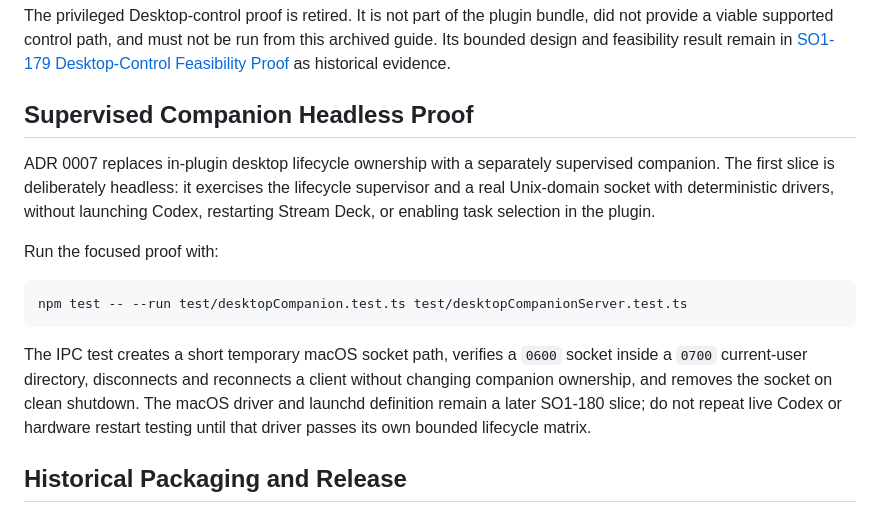
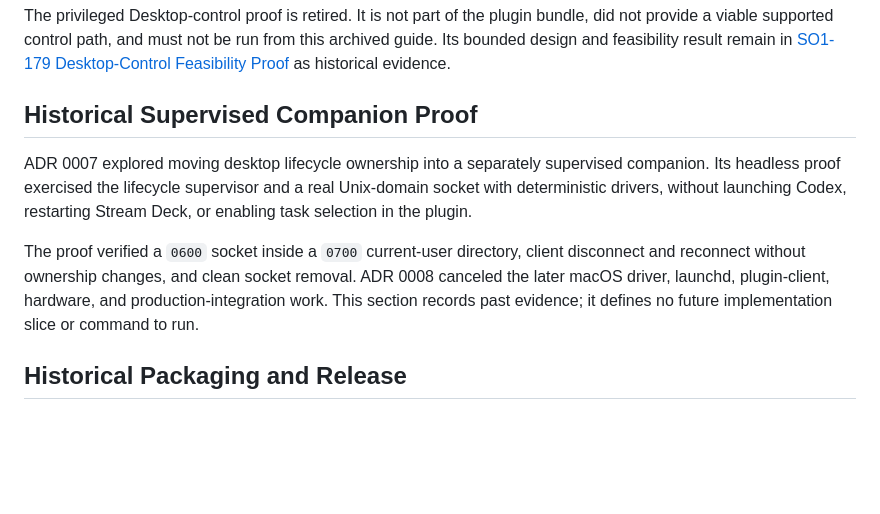
Before and after one commit to so1omon563/sandalphon, a Markdown page: docs/development.md, the part around the change. GitHub-like rendering; blank space fills up the shorter version.

Commit message:
Archive companion proof guidance

```diff
--- a/docs/development.md
+++ b/docs/development.md
@@ -50,24 +50,18 @@ from this archived guide. Its bounded design and feasibility result remain in
 [SO1-179 Desktop-Control Feasibility Proof](so1-179-desktop-control-proof.md) as
 historical evidence.
 
-## Supervised Companion Headless Proof
+## Historical Supervised Companion Proof
 
-ADR 0007 replaces in-plugin desktop lifecycle ownership with a separately
-supervised companion. The first slice is deliberately headless: it exercises
-the lifecycle supervisor and a real Unix-domain socket with deterministic
-drivers, without launching Codex, restarting Stream Deck, or enabling task
-selection in the plugin.
+ADR 0007 explored moving desktop lifecycle ownership into a separately
+supervised companion. Its headless proof exercised the lifecycle supervisor and
+a real Unix-domain socket with deterministic drivers, without launching Codex,
+restarting Stream Deck, or enabling task selection in the plugin.
 
-Run the focused proof with:
-
-    npm test -- --run test/desktopCompanion.test.ts test/desktopCompanionServer.test.ts
-
-The IPC test creates a short temporary macOS socket path, verifies a `0600`
-socket inside a `0700` current-user directory, disconnects and reconnects a
-client without changing companion ownership, and removes the socket on clean
-shutdown. The macOS driver and launchd definition remain a later SO1-180 slice;
-do not repeat live Codex or hardware restart testing until that driver passes
-its own bounded lifecycle matrix.
+The proof verified a `0600` socket inside a `0700` current-user directory,
+client disconnect and reconnect without ownership changes, and clean socket
+removal. ADR 0008 canceled the later macOS driver, launchd, plugin-client,
+hardware, and production-integration work. This section records past evidence;
+it defines no future implementation slice or command to run.
 
 ## Historical Packaging and Release
 
```
